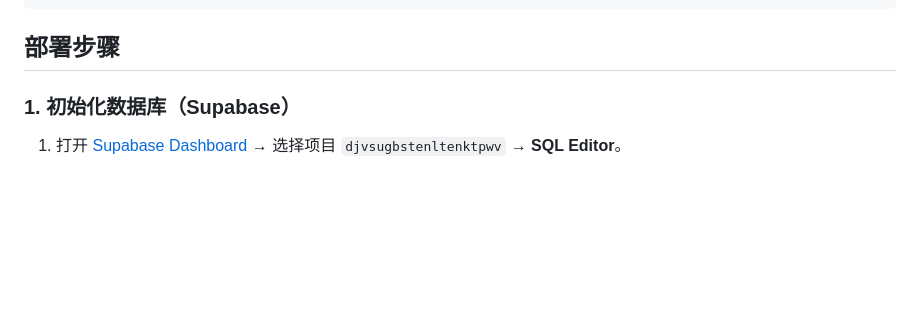
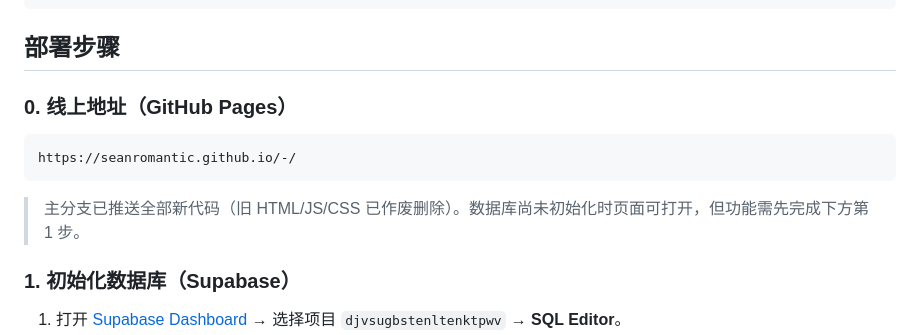
Before and after one commit to seanromantic/-, a Markdown page: README.md, the part around the change. GitHub-like rendering; blank space fills up the shorter version.

Commit message:
README: 补充线上地址

````diff
--- a/README.md
+++ b/README.md
@@ -24,6 +24,14 @@
 ```
 
 ## 部署步骤
+
+### 0. 线上地址（GitHub Pages）
+
+```
+https://seanromantic.github.io/-/
+```
+
+> 主分支已推送全部新代码（旧 HTML/JS/CSS 已作废删除）。数据库尚未初始化时页面可打开，但功能需先完成下方第 1 步。
 
 ### 1. 初始化数据库（Supabase）
 
````
